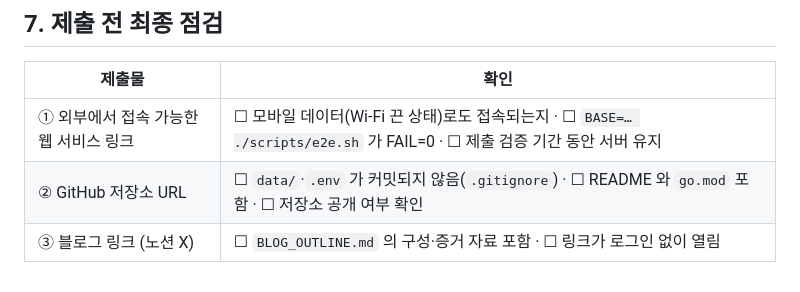
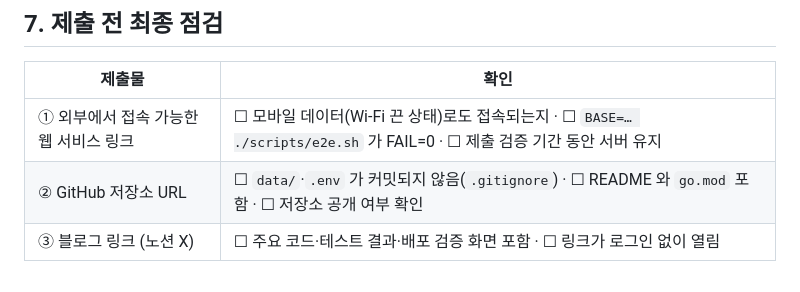
Before and after one commit to dnrgus/go-secure-fileshare, a Markdown page: DEPLOY.md, the part around the change. Drawn GitHub-style.

Commit message:
docs: DEPLOY.md 제출 전 점검 항목 정리
Co-Authored-By: Claude Opus 5.5 <noreply@anthropic.com>

```diff
--- a/DEPLOY.md
+++ b/DEPLOY.md
@@ -173,4 +173,4 @@ git pull && DOMAIN=files.example.com docker compose up -d --build        # A안
 |---|---|
 | ① 외부에서 접속 가능한 웹 서비스 링크 | ☐ 모바일 데이터(Wi-Fi 끈 상태)로도 접속되는지 · ☐ `BASE=… ./scripts/e2e.sh` 가 FAIL=0 · ☐ 제출 검증 기간 동안 서버 유지 |
 | ② GitHub 저장소 URL | ☐ `data/`·`.env` 가 커밋되지 않음(`.gitignore`) · ☐ README 와 `go.mod` 포함 · ☐ 저장소 공개 여부 확인 |
-| ③ 블로그 링크 (노션 X) | ☐ `BLOG_OUTLINE.md` 의 구성·증거 자료 포함 · ☐ 링크가 로그인 없이 열림 |
+| ③ 블로그 링크 (노션 X) | ☐ 주요 코드·테스트 결과·배포 검증 화면 포함 · ☐ 링크가 로그인 없이 열림 |
```
